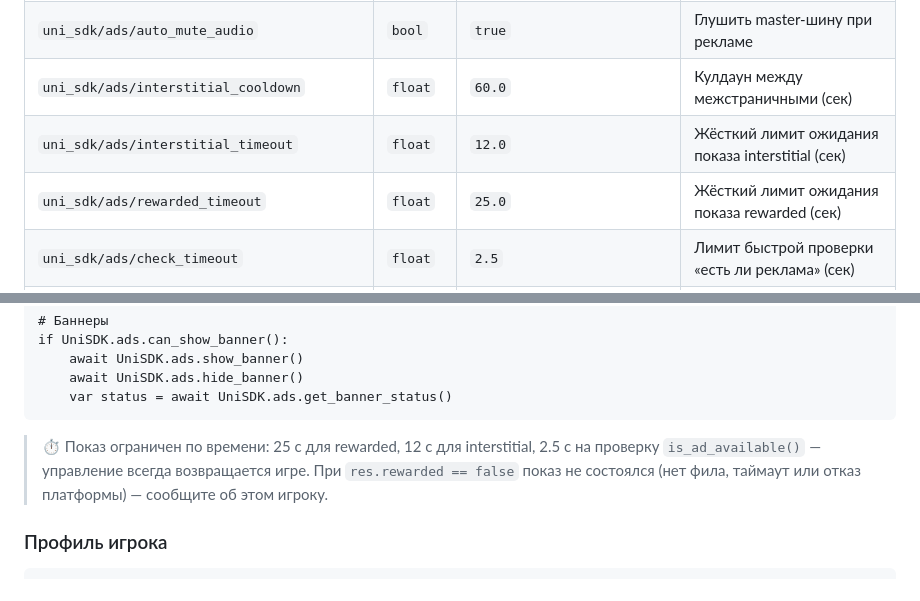
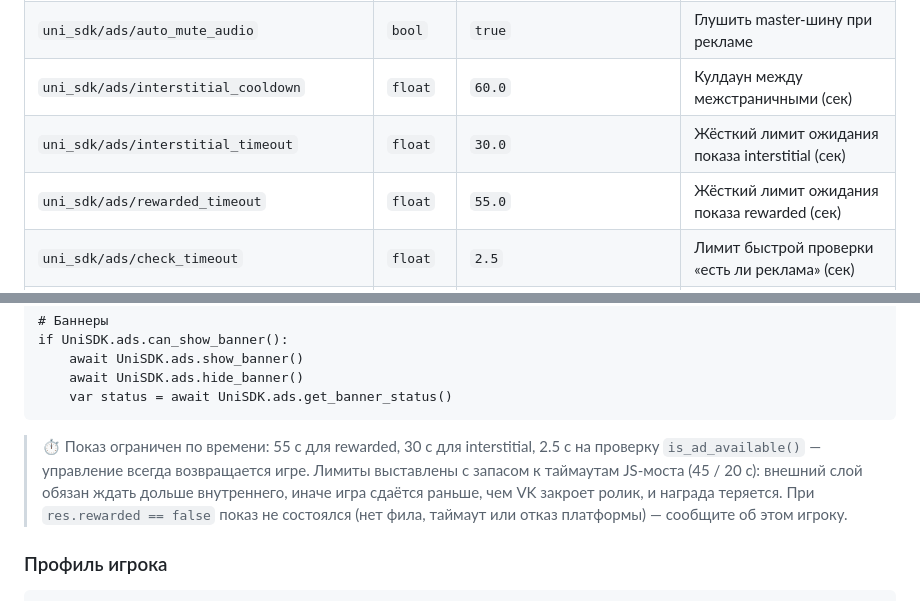
Before and after one commit to SergeLeon/unisdk-godot-yandex-vk, a Markdown page: README.md, 2 parts joined by grey strips. GitHub-like rendering.

Commit message:
docs(readme): актуальные лимиты ожидания рекламы
- показаны новые значения по умолчанию: 30 с (interstitial) и 55 с (rewarded)
- добавлено пояснение, почему внешний лимит обязан быть больше таймаутов
  JS-моста (45 / 20 с): иначе награда теряется на длинном ролике

````diff
--- a/README.md
+++ b/README.md
@@ -185,8 +185,8 @@ addons/uni_sdk/
 | `uni_sdk/general/debug_log` | `bool` | `false` | Зарегистрирован в настройках, но `UniLogger` его пока не читает: уровень зависит от типа сборки (DEBUG в debug, WARN в release) |
 | `uni_sdk/ads/auto_mute_audio` | `bool` | `true` | Глушить master-шину при рекламе |
 | `uni_sdk/ads/interstitial_cooldown` | `float` | `60.0` | Кулдаун между межстраничными (сек) |
-| `uni_sdk/ads/interstitial_timeout` | `float` | `12.0` | Жёсткий лимит ожидания показа interstitial (сек) |
-| `uni_sdk/ads/rewarded_timeout` | `float` | `25.0` | Жёсткий лимит ожидания показа rewarded (сек) |
+| `uni_sdk/ads/interstitial_timeout` | `float` | `30.0` | Жёсткий лимит ожидания показа interstitial (сек) |
+| `uni_sdk/ads/rewarded_timeout` | `float` | `55.0` | Жёсткий лимит ожидания показа rewarded (сек) |
 | `uni_sdk/ads/check_timeout` | `float` | `2.5` | Лимит быстрой проверки «есть ли реклама» (сек) |
 | `uni_sdk/ads/telemetry_events` | `int` | `100` | Сколько событий рекламы держать в памяти для отчёта |
 | `uni_sdk/ads/telemetry_path` | `string` | `user://ad_telemetry.json` | Куда `dump_telemetry()` сохраняет отчёт |
@@ -517,7 +517,7 @@ if UniSDK.ads.can_show_banner():
     var status = await UniSDK.ads.get_banner_status()
 ```
 
-> ⏱ Показ ограничен по времени: 25 с для rewarded, 12 с для interstitial, 2.5 с на проверку `is_ad_available()` — управление всегда возвращается игре. При `res.rewarded == false` показ не состоялся (нет фила, таймаут или отказ платформы) — сообщите об этом игроку.
+> ⏱ Показ ограничен по времени: 55 с для rewarded, 30 с для interstitial, 2.5 с на проверку `is_ad_available()` — управление всегда возвращается игре. Лимиты выставлены с запасом к таймаутам JS-моста (45 / 20 с): внешний слой обязан ждать дольше внутреннего, иначе игра сдаётся раньше, чем VK закроет ролик, и награда теряется. При `res.rewarded == false` показ не состоялся (нет фила, таймаут или отказ платформы) — сообщите об этом игроку.
 
 ### Профиль игрока
 
````
